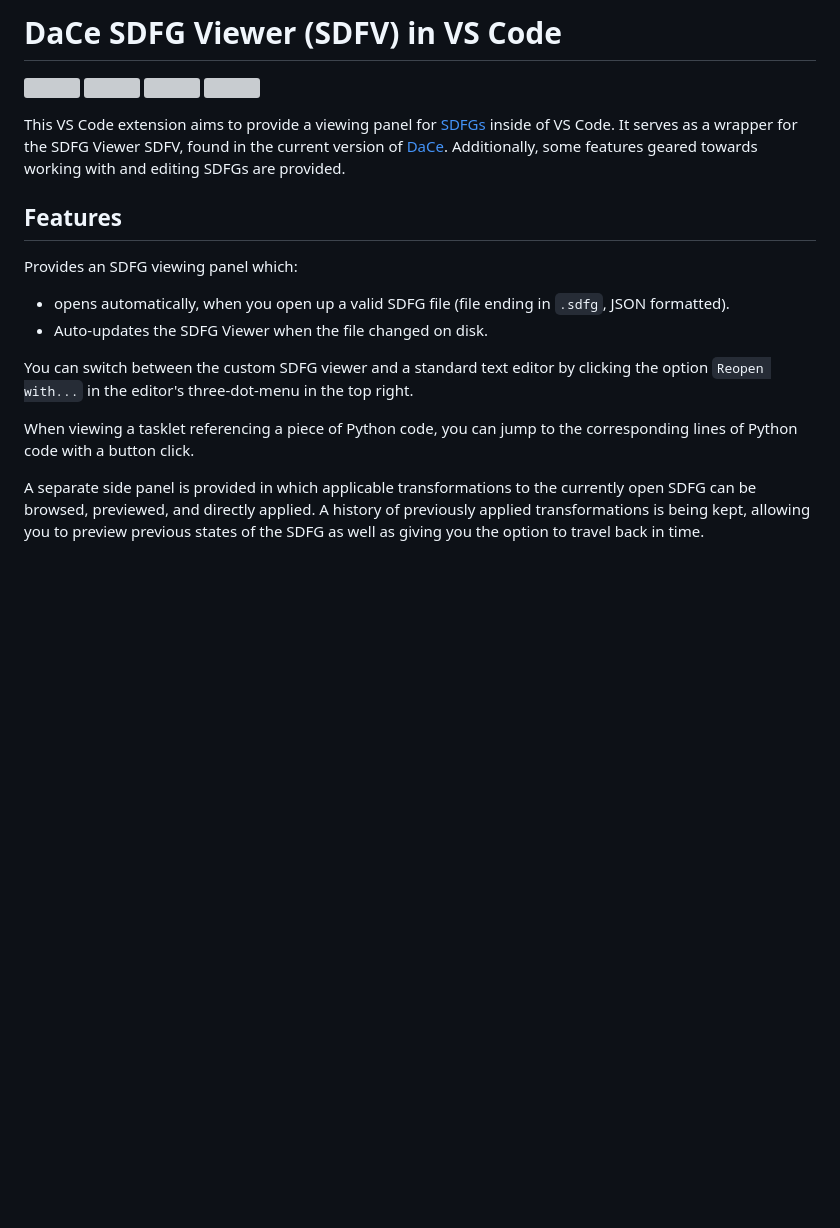
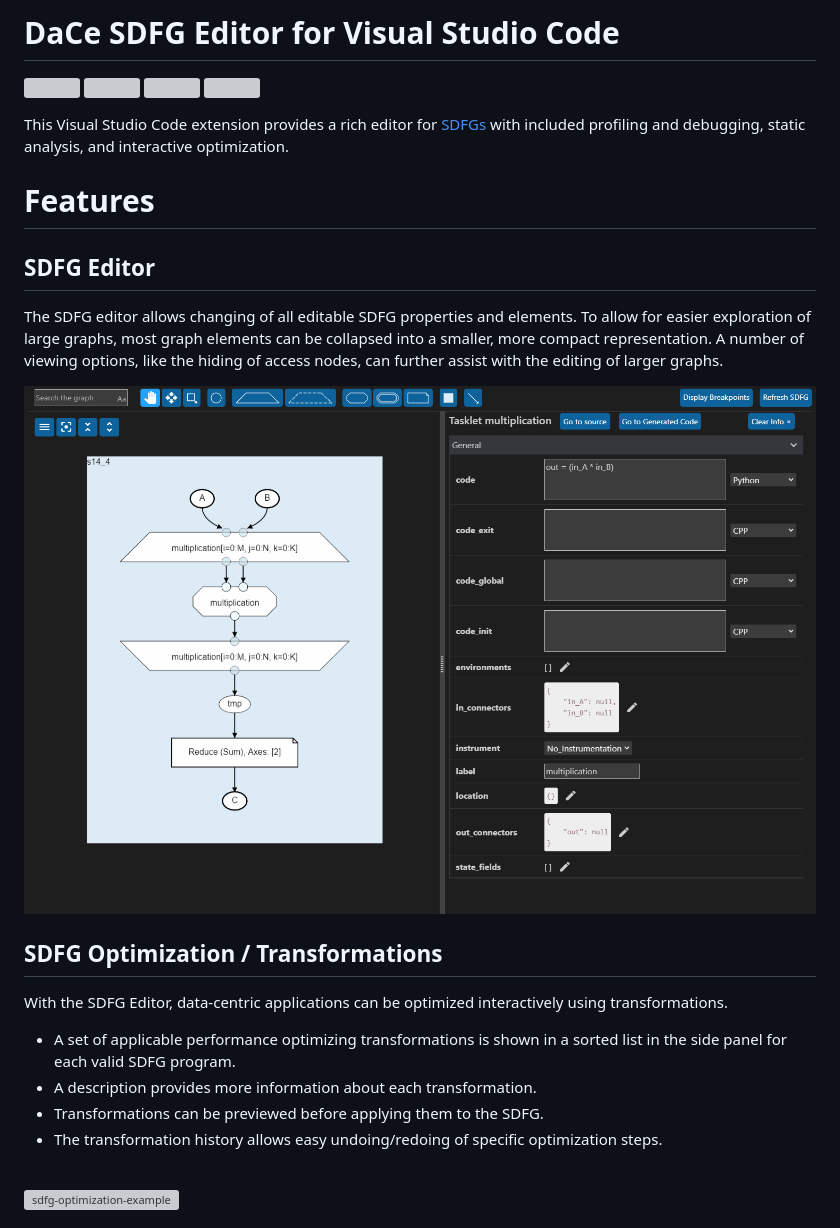
Before and after one commit to spcl/dace-vscode, a Markdown page: README.md, the part around the change printed below. Drawn GitHub-style; pictures changed too: images/sdfg_editor.gif (added); blank space fills up the shorter version; grey boxes are pictures that could not be loaded.

Commit message:
Release 1.0.0 (#83)
Co-authored-by: Tal Ben-Nun <tbennun@users.noreply.github.com>

```diff
--- a/README.md
+++ b/README.md
@@ -1,4 +1,4 @@
-# DaCe SDFG Viewer (SDFV) in VS Code
+# DaCe SDFG Editor for Visual Studio Code
 
 [![](https://vsmarketplacebadge.apphb.com/version-short/phschaad.sdfv.svg
 )](https://marketplace.visualstudio.com/items?itemName=phschaad.sdfv)
@@ -9,28 +9,34 @@
 [![](https://vsmarketplacebadge.apphb.com/rating-short/phschaad.sdfv.svg
 )](https://marketplace.visualstudio.com/items?itemName=phschaad.sdfv)
 
-This VS Code extension aims to provide a viewing panel for
-[SDFGs](http://spcl.inf.ethz.ch/Research/DAPP/) inside of VS Code. It
-serves as a wrapper for the SDFG Viewer SDFV, found in the current version
-of [DaCe](https://github.com/spcl/dace). Additionally, some features geared
-towards working with and editing SDFGs are provided.
+This Visual Studio Code extension provides a rich editor for
+[SDFGs](http://spcl.inf.ethz.ch/dace/) with included profiling and
+debugging, static analysis, and interactive optimization.
 
-## Features
+# Features
 
-Provides an SDFG viewing panel which:
-- opens automatically, when you open up a valid SDFG file
-  (file ending in `.sdfg`, JSON formatted).
-- Auto-updates the SDFG Viewer when the file changed on disk.
+## SDFG Editor
 
-You can switch between the custom SDFG viewer and a standard text editor
-by clicking the option `Reopen with...` in the editor's three-dot-menu in
-the top right.
+The SDFG editor allows changing of all editable SDFG properties and elements.
+To allow for easier exploration of large graphs, most graph elements can be
+collapsed into a smaller, more compact representation. A number of viewing
+options, like the hiding of access nodes, can further assist with the editing
+of larger graphs.
 
-When viewing a tasklet referencing a piece of Python code, you can jump to the
-corresponding lines of Python code with a button click.
+![sdfg-editor-example](images/sdfg_editor.gif)
 
-A separate side panel is provided in which applicable transformations to the
-currently open SDFG can be browsed, previewed, and directly applied. A history
-of previously applied transformations is being kept, allowing you to preview
-previous states of the SDFG as well as giving you the option to travel back in
-time.
+## SDFG Optimization / Transformations
+
+With the SDFG Editor, data-centric applications can be optimized interactively using transformations.
+
+- A set of applicable performance optimizing transformations is shown in a
+  sorted list in the side panel for each valid SDFG program.
+- A description provides more information about each transformation.
+- Transformations can be previewed before applying them to the SDFG.
+- The transformation history allows easy undoing/redoing of specific
+  optimization steps.
+
+<br>
+
+![sdfg-optimization-example](images/sdfg_optimization.gif)
+
```
Also changed, not shown: other parts of README.md (+42 -0 lines), CHANGELOG.md (+12 -9 lines), images/analysis.gif (added), 8 other files.
